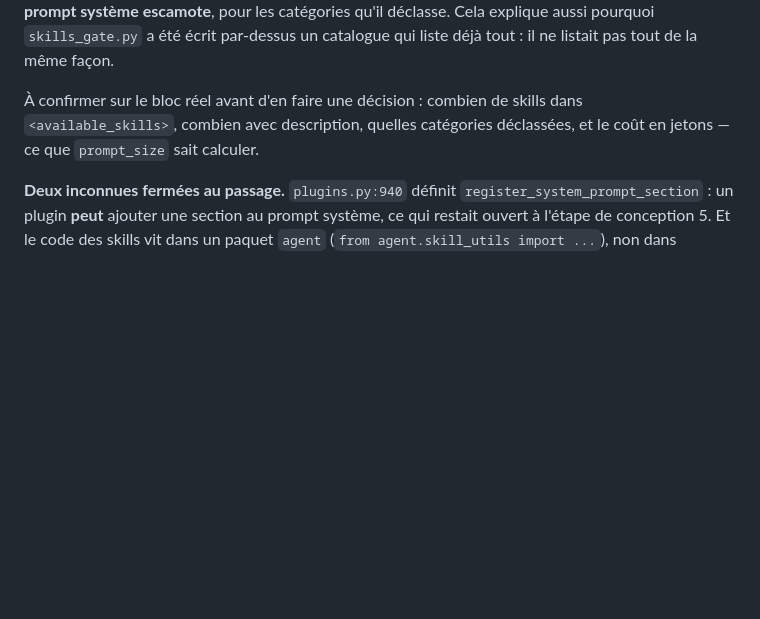
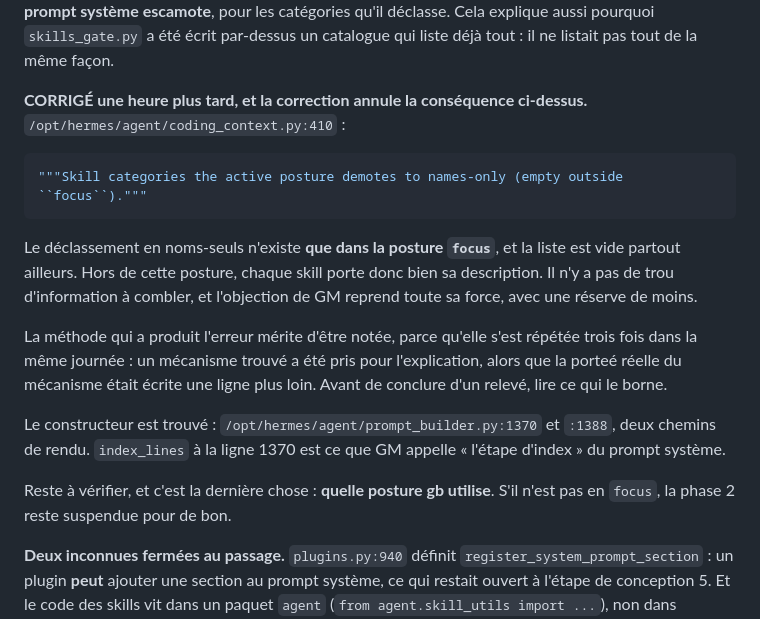
Before and after one commit to N0AH-sve/Hermes-librarian, a Markdown page: docs/architecture.md, the part around the change. GitHub-like rendering; blank space fills up the shorter version.

Commit message:
Corriger : le declassement en noms-seuls n'existe que dans la posture focus
coding_context.py:410 borne le mecanisme que le commit precedent avait pris
pour l'explication : "Skill categories the active posture demotes to names-only
(empty outside focus)". Hors de cette posture, la liste est vide et chaque
skill porte sa description. Le "manque bien cible" annonce une heure plus tot
n'existe pas, et l'objection de GM reprend toute sa force avec une reserve de
moins : il n'y a pas de trou d'information a combler, donc rien a chercher.

La methode qui a produit l'erreur est notee dans le document, parce qu'elle
s'est repetee trois fois dans la journee : un mecanisme trouve pris pour
l'explication, alors que sa portee reelle etait ecrite une ligne plus loin.

Le constructeur est trouve au passage : agent/prompt_builder.py:1370 et :1388,
et index_lines y est ce que GM appelle l'etape d'index du prompt systeme.

Reste une verification : quelle posture gb utilise. Hors focus, la phase 2
reste suspendue pour de bon.

Co-Authored-By: Claude Opus 5 <noreply@anthropic.com>
Claude-Session: https://claude.ai/code/session_01CbXfyyj82fLacSpRTiCoav

````diff
--- a/docs/architecture.md
+++ b/docs/architecture.md
@@ -1668,9 +1668,29 @@ description que le prompt système escamote**, pour les catégories qu'il
 déclasse. Cela explique aussi pourquoi `skills_gate.py` a été écrit par-dessus
 un catalogue qui liste déjà tout : il ne listait pas tout de la même façon.
 
-À confirmer sur le bloc réel avant d'en faire une décision : combien de skills
-dans `<available_skills>`, combien avec description, quelles catégories
-déclassées, et le coût en jetons — ce que `prompt_size` sait calculer.
+**CORRIGÉ une heure plus tard, et la correction annule la conséquence
+ci-dessus.** `/opt/hermes/agent/coding_context.py:410` :
+
+```python
+"""Skill categories the active posture demotes to names-only (empty outside ``focus``)."""
+```
+
+Le déclassement en noms-seuls n'existe **que dans la posture `focus`**, et la
+liste est vide partout ailleurs. Hors de cette posture, chaque skill porte donc
+bien sa description. Il n'y a pas de trou d'information à combler, et
+l'objection de GM reprend toute sa force, avec une réserve de moins.
+
+La méthode qui a produit l'erreur mérite d'être notée, parce qu'elle s'est
+répétée trois fois dans la même journée : un mécanisme trouvé a été pris pour
+l'explication, alors que la porteé réelle du mécanisme était écrite une ligne
+plus loin. Avant de conclure d'un relevé, lire ce qui le borne.
+
+Le constructeur est trouvé : `/opt/hermes/agent/prompt_builder.py:1370` et
+`:1388`, deux chemins de rendu. `index_lines` à la ligne 1370 est ce que GM
+appelle « l'étape d'index » du prompt système.
+
+Reste à vérifier, et c'est la dernière chose : **quelle posture gb utilise**. S'il
+n'est pas en `focus`, la phase 2 reste suspendue pour de bon.
 
 **Deux inconnues fermées au passage.** `plugins.py:940` définit
 `register_system_prompt_section` : un plugin **peut** ajouter une section au
````
